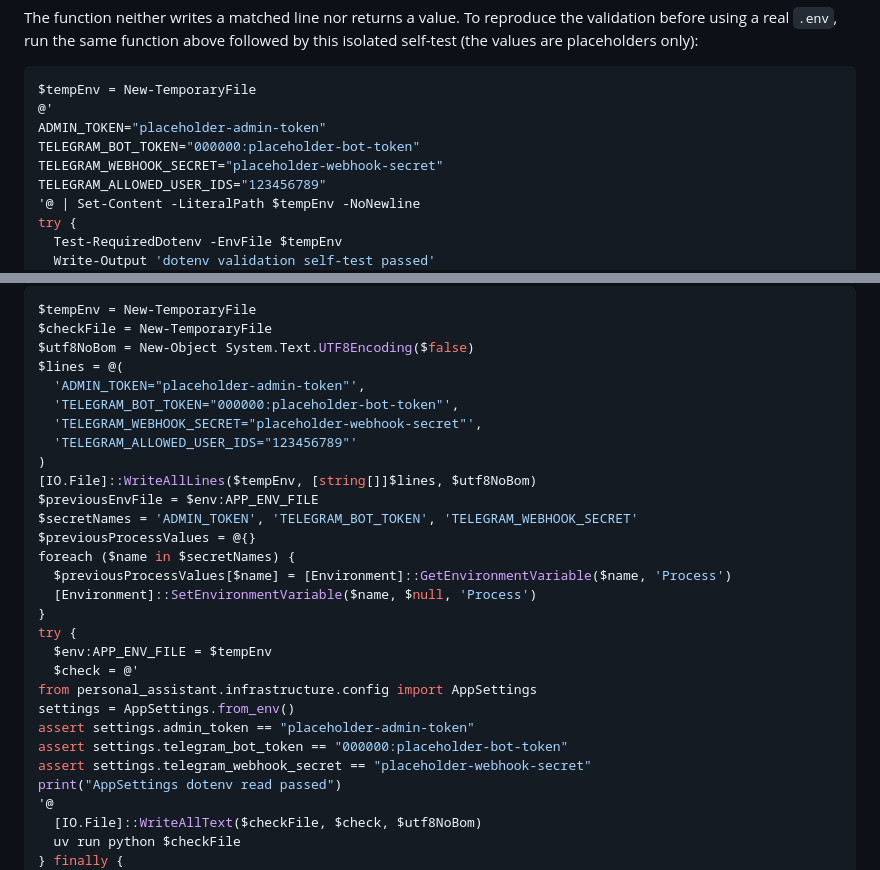
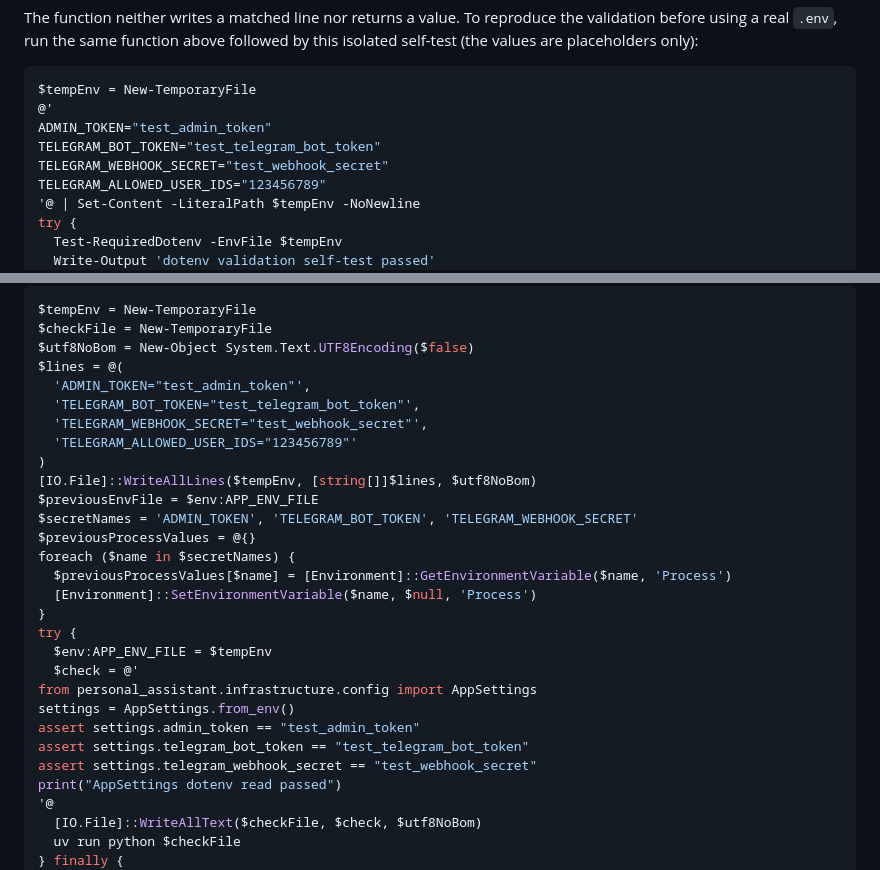
Before and after one commit to Yosoyepa/personalAssistant, a Markdown page: docs/runbook/hardened-local-deployment.md, 2 parts joined by grey strips. Drawn GitHub-style.

Commit message:
docs(security): use scanner-safe placeholders

````diff
--- a/docs/runbook/hardened-local-deployment.md
+++ b/docs/runbook/hardened-local-deployment.md
@@ -145,9 +145,9 @@ by this isolated self-test (the values are placeholders only):
 ```powershell
 $tempEnv = New-TemporaryFile
 @'
-ADMIN_TOKEN="placeholder-admin-token"
-TELEGRAM_BOT_TOKEN="000000:placeholder-bot-token"
-TELEGRAM_WEBHOOK_SECRET="placeholder-webhook-secret"
+ADMIN_TOKEN="test_admin_token"
+TELEGRAM_BOT_TOKEN="test_telegram_bot_token"
+TELEGRAM_WEBHOOK_SECRET="test_webhook_secret"
 TELEGRAM_ALLOWED_USER_IDS="123456789"
 '@ | Set-Content -LiteralPath $tempEnv -NoNewline
 try {
@@ -167,9 +167,9 @@ $tempEnv = New-TemporaryFile
 $checkFile = New-TemporaryFile
 $utf8NoBom = New-Object System.Text.UTF8Encoding($false)
 $lines = @(
-  'ADMIN_TOKEN="placeholder-admin-token"',
-  'TELEGRAM_BOT_TOKEN="000000:placeholder-bot-token"',
-  'TELEGRAM_WEBHOOK_SECRET="placeholder-webhook-secret"',
+  'ADMIN_TOKEN="test_admin_token"',
+  'TELEGRAM_BOT_TOKEN="test_telegram_bot_token"',
+  'TELEGRAM_WEBHOOK_SECRET="test_webhook_secret"',
   'TELEGRAM_ALLOWED_USER_IDS="123456789"'
 )
 [IO.File]::WriteAllLines($tempEnv, [string[]]$lines, $utf8NoBom)
@@ -185,9 +185,9 @@ try {
   $check = @'
 from personal_assistant.infrastructure.config import AppSettings
 settings = AppSettings.from_env()
-assert settings.admin_token == "placeholder-admin-token"
-assert settings.telegram_bot_token == "000000:placeholder-bot-token"
-assert settings.telegram_webhook_secret == "placeholder-webhook-secret"
+assert settings.admin_token == "test_admin_token"
+assert settings.telegram_bot_token == "test_telegram_bot_token"
+assert settings.telegram_webhook_secret == "test_webhook_secret"
 print("AppSettings dotenv read passed")
 '@
   [IO.File]::WriteAllText($checkFile, $check, $utf8NoBom)
````
